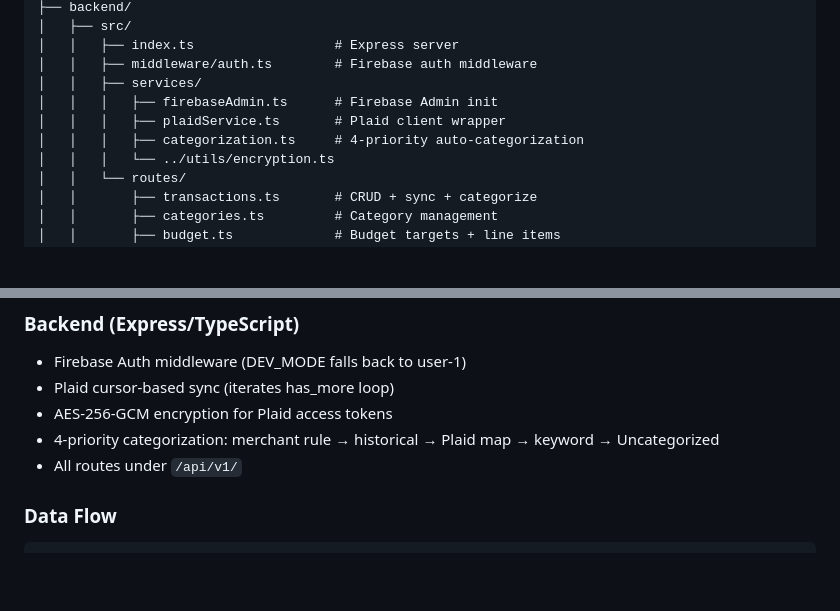
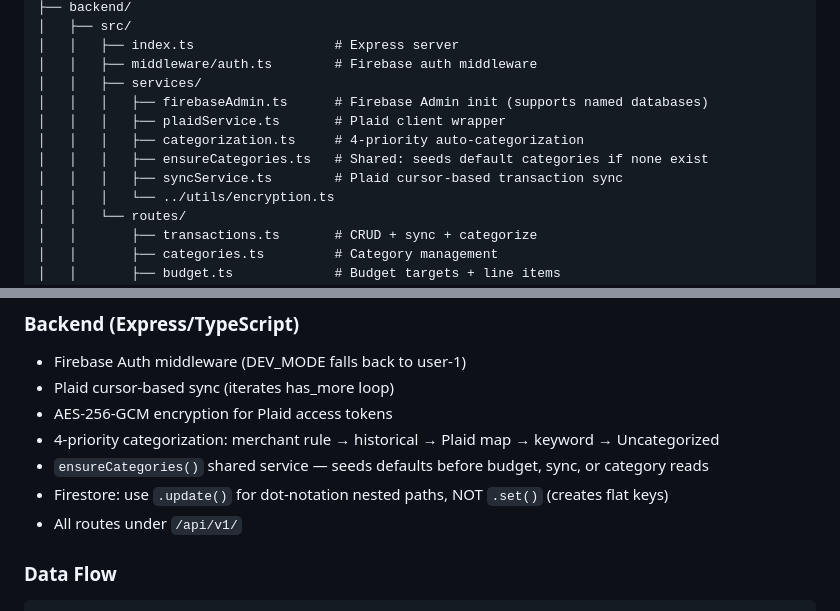
Before and after one commit to na5h13/MoneyPlanner, a Markdown page: CLAUDE.md, 2 parts joined by grey strips. GitHub-like rendering; blank space fills up the shorter version.

```diff
--- a/CLAUDE.md
+++ b/CLAUDE.md
@@ -86,9 +86,11 @@ MoneyPlanner/
 │   │   ├── index.ts                  # Express server
 │   │   ├── middleware/auth.ts        # Firebase auth middleware
 │   │   ├── services/
-│   │   │   ├── firebaseAdmin.ts      # Firebase Admin init
+│   │   │   ├── firebaseAdmin.ts      # Firebase Admin init (supports named databases)
 │   │   │   ├── plaidService.ts       # Plaid client wrapper
 │   │   │   ├── categorization.ts     # 4-priority auto-categorization
+│   │   │   ├── ensureCategories.ts   # Shared: seeds default categories if none exist
+│   │   │   ├── syncService.ts        # Plaid cursor-based transaction sync
 │   │   │   └── ../utils/encryption.ts
 │   │   └── routes/
 │   │       ├── transactions.ts       # CRUD + sync + categorize
@@ -159,6 +161,8 @@ MoneyPlanner/
 - Plaid cursor-based sync (iterates has_more loop)
 - AES-256-GCM encryption for Plaid access tokens
 - 4-priority categorization: merchant rule → historical → Plaid map → keyword → Uncategorized
+- `ensureCategories()` shared service — seeds defaults before budget, sync, or category reads
+- Firestore: use `.update()` for dot-notation nested paths, NOT `.set()` (creates flat keys)
 - All routes under `/api/v1/`
 
 ### Data Flow
```
Also changed, not shown: DECISIONS.md (+26 -0 lines), LESSONS_LEARNED.md (+38 -0 lines).
